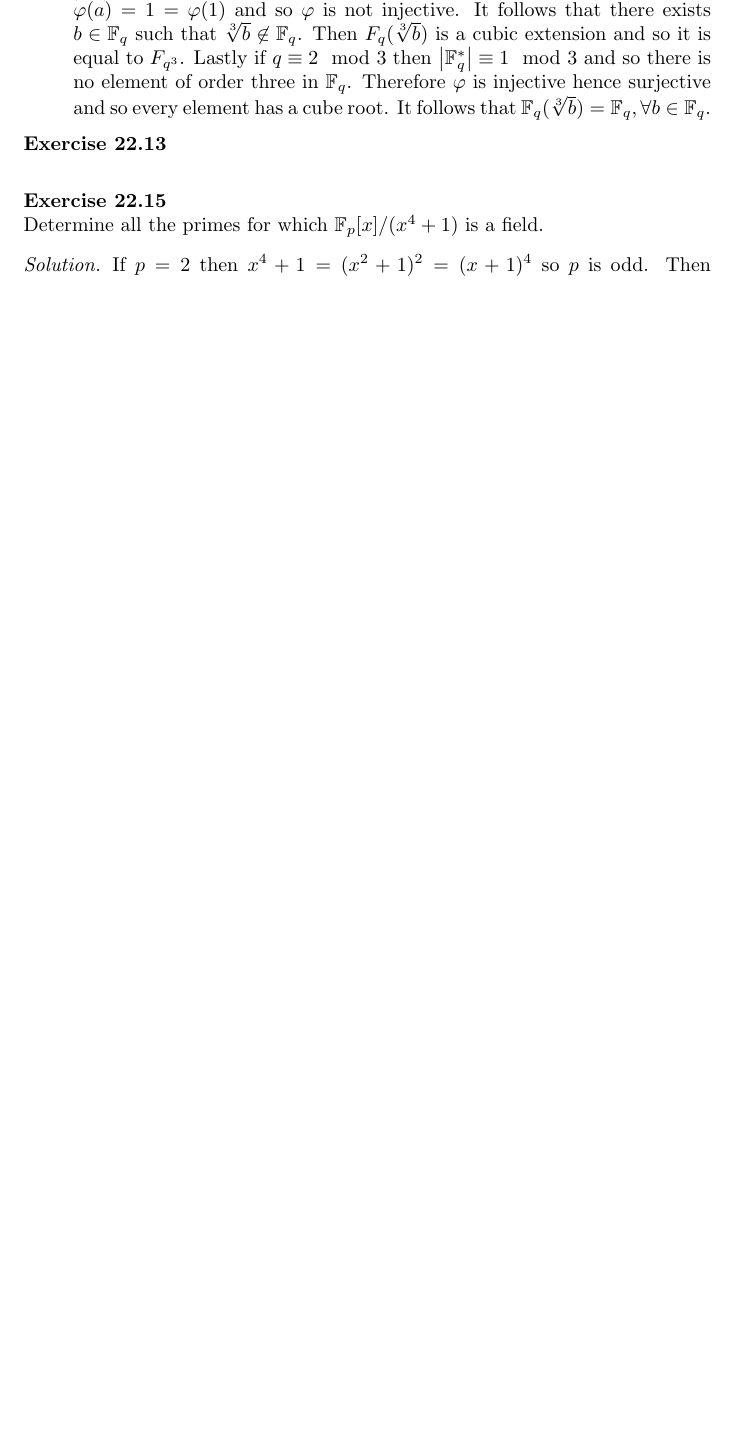
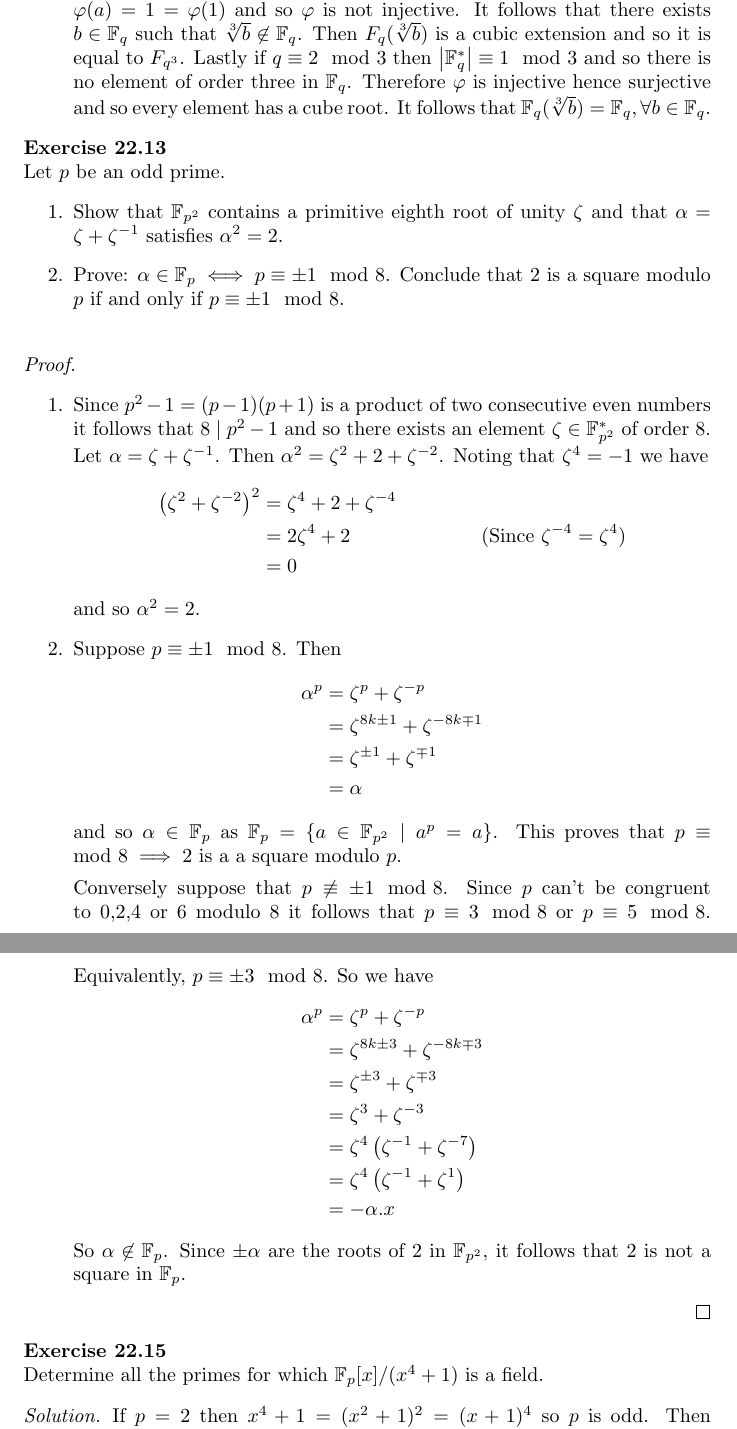
Before and after one commit to yoaveshel/Maths-Notes, a LaTeX document (Galois Theory/galoistheory.tex, which reads Galois Theory/Exercises/finite fields.tex): part of page 23 of 24 before the commit and two parts of pages 24 and 25 of 25 after it, the two joined at a grey line, cut so that both start at the same text, the shorter picture padded with empty space. Compiled offline with pdfLaTeX.

Commit message:
added exercises

```diff
--- a/Galois Theory/Exercises/finite fields.tex
+++ b/Galois Theory/Exercises/finite fields.tex
@@ -66,8 +90,49 @@
 \end{sol}
 
 \begin{ex}{22.13}
+    Let $p$ be an odd prime.
+    \begin{enumerate}
+        \item Show that $\F_{p^2}$ contains a primitive eighth root of unity $\zeta$ and that $\alpha=\zeta+\zeta^{-1}$ satisfies $\alpha^2=2$.
+        \item Prove: $\alpha\in\F_p\iff p\equiv\pm 1\mod 8$. Conclude that 2 is a square modulo $p$ if and only if $p\equiv\pm 1\mod 8$.
+    \end{enumerate}
+\end{ex}
+\begin{proof}
+    ${}$
+    \begin{enumerate}
+        \item Since $p^2-1=(p-1)(p+1)$ is a product of two consecutive even numbers it follows that $8\mid p^2-1$ and so there exists an element $\zeta\in\F_{p^2}^*$ of order 8.
+            Let $\alpha=\zeta+\zeta^{-1}$. Then $\alpha^2=\zeta^2+2+\zeta^{-2}$. Noting that $\zeta^4=-1$ we have
+            \begin{align*}
+                \left(\zeta^2+\zeta^{-2}\right)^2&=\zeta^4+2+\zeta^{-4}\\
+                &=2\zeta^4+2&&(\text{Since }\zeta^{-4}=\zeta^4)\\
+                &=0
+            \end{align*}
+            and so $\alpha^2=2$.
+        \item Suppose $p\equiv\pm 1\mod 8$. Then
+            \begin{align*}
+                \alpha^p &= \zeta^p+\zeta^{-p}\\
+                &=\zeta^{8k\pm 1}+\zeta^{-8k\mp 1}\\
+                &=\zeta^{\pm 1}+\zeta^{\mp 1}\\
+                &=\alpha
+            \end{align*}
+            and so $\alpha\in\F_p$ as $\F_p=\{a\in\F_{p^2}\mid a^p = a\}$.
+            This proves that $p\equiv\mod 8\implies 2$ is a a square modulo $p$.
 
-\end{ex}
+            Conversely suppose that $p\not\equiv\pm 1\mod 8$.
+            Since $p$ can't be congruent to 0,2,4 or 6 modulo 8 it follows that $p\equiv 3\mod 8$ or $p\equiv 5\mod 8$.
+            Equivalently, $p\equiv\pm 3\mod 8$. So we have
+            \begin{align*}
+                \alpha^p&=\zeta^p+\zeta^{-p}\\
+                &=\zeta^{8k\pm 3}+\zeta^{-8k\mp 3}\\
+                &=\zeta^{\pm 3}+\zeta^{\mp 3}\\
+                &=\zeta^3+\zeta^{-3}\\
+                &=\zeta^4\left(\zeta^{-1}+\zeta^{-7}\right)\\
+                &=\zeta^4\left(\zeta^{-1}+\zeta^1\right)\\
+                &=-\alpha.x
+            \end{align*}
+            So $\alpha\not\in\F_p$.
+            Since $\pm\alpha$ are the roots of 2 in $\F_{p^2}$, it follows that $2$ is not a square in $\F_p$.
+    \end{enumerate}
+\end{proof}
 
 \begin{ex}{22.15}
     Determine all the primes for which $\F_p[x]/(x^4+1)$ is a field.
```
Also changed, not shown: Galois Theory/galoistheory.pdf, Galois Theory/Exercises/finite fields.tex (28 more changed lines).
